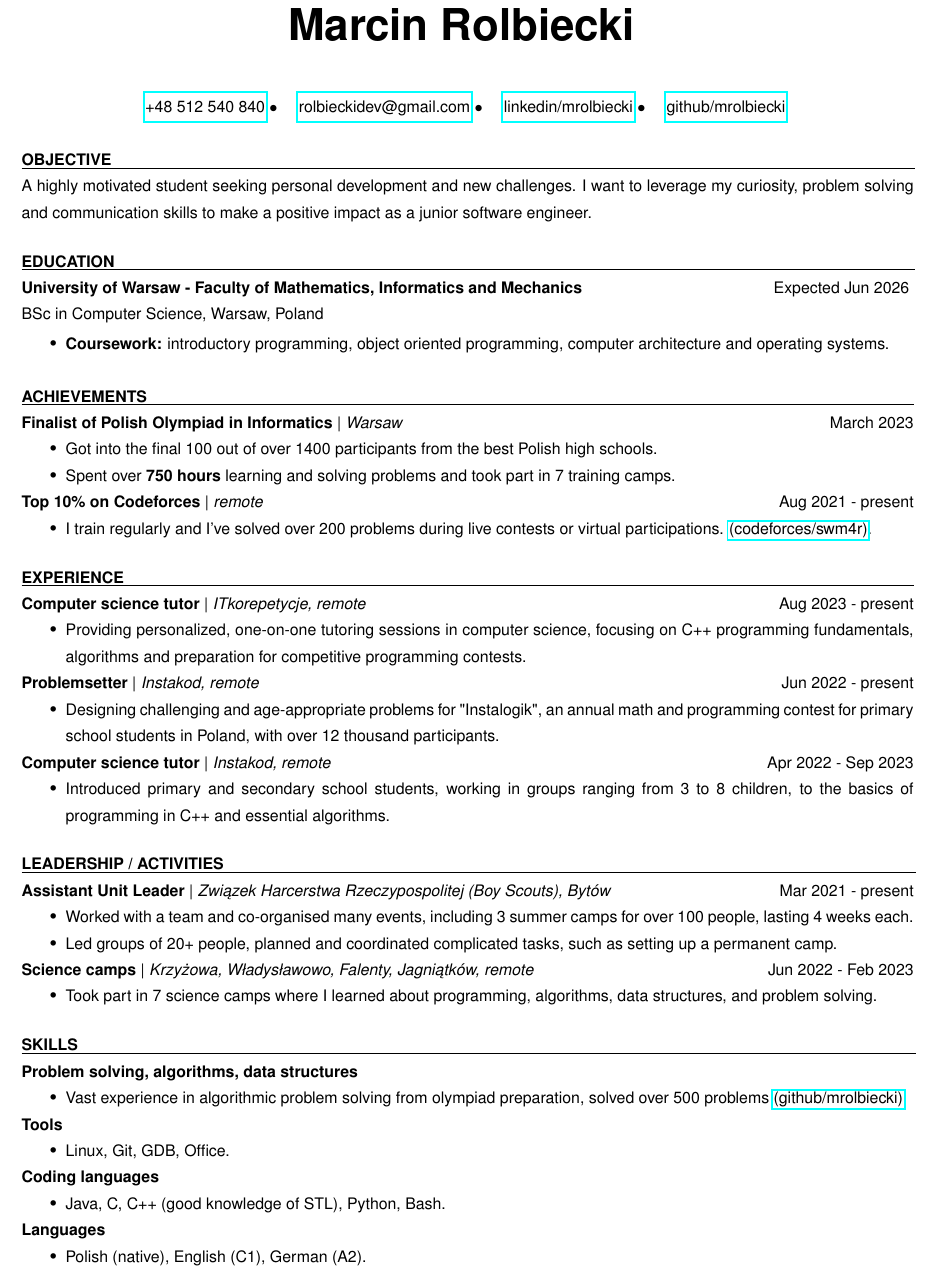
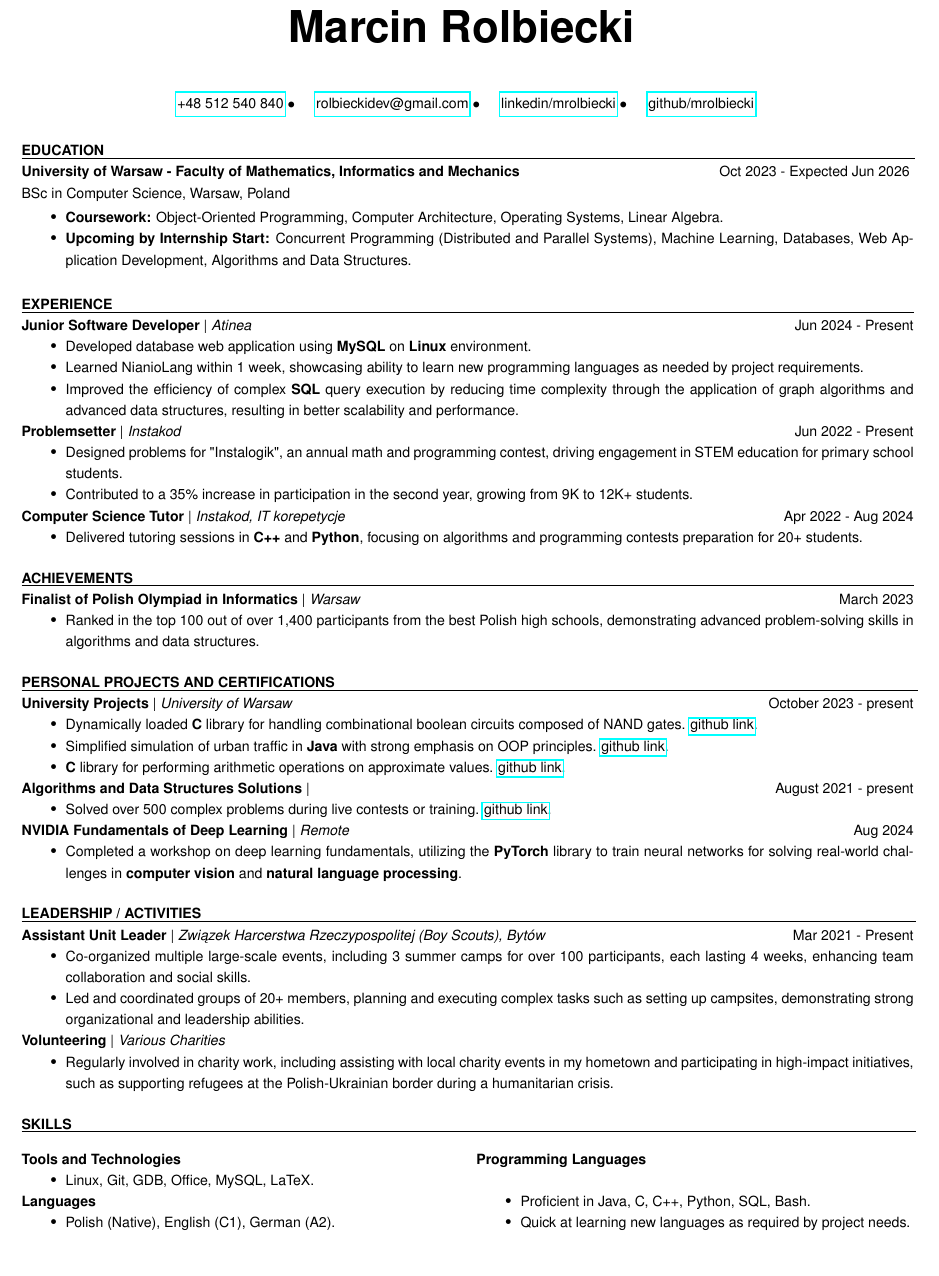
Before and after one commit to mrolbiecki/resume, a LaTeX CV (resume.tex, which reads subsections/achievements.tex, subsections/activities.tex, subsections/education.tex): part of the page, cut so that both start at the same text, the shorter picture padded with empty space. Compiled offline with pdfLaTeX.

Commit message:
add updated LaTeX files

```diff
--- a/resume.tex
+++ b/resume.tex
@@ -8,6 +8,7 @@
 \usepackage{tgbonum}
 \usepackage{subfiles}
 \usepackage{titlesec}
+\usepackage{multicol}
 
 \titlespacing*{\section}{0pt}{1\baselineskip}{0.2\baselineskip}
 
@@ -17,7 +18,7 @@
 \newlength{\remaining}
 \renewcommand{\section}[1]{%
   \vspace{0.4em}\setlength{\remaining}{\textwidth-\widthof{\uppercase{#1}}}
-    \noindent\underline{\fontsize{9}{15}\bfseries\uppercase{#1}\hspace*{\remaining}} \\
+    \noindent\underline{\fontsize{8}{12}\bfseries\uppercase{#1}\hspace*{\remaining}} \\
 }
 \renewcommand{\subsection}[3]{
     \noindent\textbf{#1} | \emph{#2} \hfill #3
@@ -27,7 +28,7 @@
 \begin{document}
     \fontencoding{T1}
     \fontfamily{phv}
-    \fontsize{9}{15}
+    \fontsize{8}{12}
     \selectfont
     \begin{center}
         \begin{center}
@@ -43,11 +44,11 @@
         \vspace{1em}
     \end{center}
     \vspace{-0.75em}
-    \subfile{subsections/statement.tex}
     \subfile{subsections/education.tex}
-    \subfile{subsections/awards.tex}
-    \subfile{subsections/work_ex.tex}
+    \subfile{subsections/work-experience.tex}
+    \subfile{subsections/achievements.tex}
+    \subfile{subsections/personal-projects.tex}
     \subfile{subsections/activities.tex}
-    \subfile{subsections/tools.tex}
+    \subfile{subsections/skills.tex}
 
 \end{document}
--- /dev/null
+++ b/subsections/achievements.tex
@@ -0,0 +1,7 @@
+\section{Achievements}
+\subsection{Finalist of Polish Olympiad in Informatics}{Warsaw}{March 2023}
+\begin{itemize}
+    \item Ranked in the top 100 out of over 1,400 participants from the best Polish high schools, demonstrating advanced problem-solving skills in algorithms and data structures.
+\end{itemize}
+
+\vspace{1em}
--- a/subsections/activities.tex
+++ b/subsections/activities.tex
@@ -1,13 +1,13 @@
 \section{Leadership / Activities}
-\subsection{Assistant Unit Leader}{Związek Harcerstwa Rzeczypospolitej (Boy Scouts), Bytów}{Mar 2021 - present}
+\subsection{Assistant Unit Leader}{Związek Harcerstwa Rzeczypospolitej (Boy Scouts), Bytów}{Mar 2021 - Present}
 \begin{itemize}
-    \item Worked with a team and co-organised many events, including 3 summer camps for over 100 people, lasting 4 weeks each.
-    \item Led groups of 20+ people, planned and coordinated complicated tasks, such as setting up a permanent camp.
+    \item Co-organized multiple large-scale events, including 3 summer camps for over 100 participants, each lasting 4 weeks, enhancing team collaboration and social skills.
+    \item Led and coordinated groups of 20+ members, planning and executing complex tasks such as setting up campsites, demonstrating strong organizational and leadership abilities.
 \end{itemize}
 
-\subsection{Science camps}{Krzyżowa, Władysławowo, Falenty, Jagniątków, remote}{Jun 2022 - Feb 2023}
-\begin {itemize}
-    \item Took part in 7 science camps where I learned about programming, algorithms, data structures, and problem solving.
+\subsection{Volunteering}{Various Charities}{}
+\begin{itemize}
+    \item Regularly involved in charity work, including assisting with local charity events in my hometown and participating in high-impact initiatives, such as supporting refugees at the Polish-Ukrainian border during a humanitarian crisis.
 \end{itemize}
 
 \vspace{1em}
--- a/subsections/education.tex
+++ b/subsections/education.tex
@@ -3,13 +3,12 @@
 }
 
 \section{Education}
-\subsection{University of Warsaw - Faculty of Mathematics, Informatics and Mechanics}{}{Expected Jun 2026}
+\subsection{University of Warsaw - Faculty of Mathematics, Informatics and Mechanics}{}{Oct 2023 - Expected Jun 2026}
 BSc in Computer Science, Warsaw, Poland \hfill
 
 \begin{itemize}
-	\item \textbf{Coursework:} introductory programming, object oriented programming, computer architecture and operating systems.
+    \item \textbf{Coursework:} Object-Oriented Programming, Computer Architecture, Operating Systems, Linear Algebra.
+    \item \textbf{Upcoming by Internship Start:} Concurrent Programming (Distributed and Parallel Systems), Machine Learning, Databases, Web Application Development, Algorithms and Data Structures.
 \end{itemize}
 
-
-% Don't remove the below line
 \vspace{1em}
--- /dev/null
+++ b/subsections/personal-projects.tex
@@ -0,0 +1,19 @@
+\section{Personal projects and Certifications}
+\subsection{University Projects}{University of Warsaw}{October 2023 - present}
+\begin{itemize}
+	\item Dynamically loaded \textbf{C} library for handling combinational boolean circuits composed of NAND gates. \href{https://github.com/mrolbiecki/university-projects/tree/main/computer-architecture-and-operating-systems/nand-gates-simulator}{github link}.
+	\item Simplified simulation of urban traffic in \textbf{Java} with strong emphasis on OOP principles. \href{https://github.com/mrolbiecki/university-projects/tree/main/object-oriented-programming/public-transport-simulation}{github link}.
+	\item \textbf{C} library for performing arithmetic operations on approximate values. \href{https://github.com/mrolbiecki/university-projects/tree/main/introductory-programming/arithmetic-of-approximate-values}{github link}.
+\end{itemize}
+
+\subsection{Algorithms and Data Structures Solutions}{}{August 2021 - present}
+\begin{itemize}
+	\item Solved over 500 complex problems during live contests or training. \href{https://github.com/mrolbiecki/competitive-programming-solutions}{github link}.
+\end{itemize}
+
+\subsection{NVIDIA Fundamentals of Deep Learning}{Remote}{Aug 2024}
+\begin{itemize}
+    \item Completed a workshop on deep learning fundamentals, utilizing the \textbf{PyTorch} library to train neural networks for solving real-world challenges in \textbf{computer vision} and \textbf{natural language processing}.
+\end{itemize}
+
+\vspace{1em}
--- /dev/null
+++ b/subsections/skills.tex
@@ -0,0 +1,27 @@
+\renewcommand{\subsection}[1]{
+    \noindent\textbf{#1}
+}
+
+\section{Skills}
+
+\vspace{-2em}
+
+\begin{multicols}{2}
+
+\subsection{Tools and Technologies}{}{}
+\begin{itemize}
+    \item Linux, Git, GDB, Office, MySQL, LaTeX.
+\end{itemize}
+
+\subsection{Languages}{}{}
+\begin{itemize}
+    \item Polish (Native), English (C1), German (A2).
+\end{itemize}
+
+\subsection{Programming Languages}{}{}
+\begin{itemize}
+    \item Proficient in Java, C, C++, Python, SQL, Bash.
+    \item Quick at learning new languages as required by project needs.
+\end{itemize}
+
+\end{multicols}
--- a/subsections/statement.tex
+++ b/subsections/statement.tex
@@ -1,4 +1,4 @@
 \section{Objective}
-A highly motivated student seeking personal development and new challenges. I want to leverage my curiosity, problem solving and communication skills to make a positive impact as a junior software engineer.
+A highly motivated Computer Science student with a strong foundation in algorithms and data structures. Seeking to leverage my problem-solving abilities, adaptability, and passion for technology to make positive impact as an intern at Google.
 
 \vspace{1em}
--- /dev/null
+++ b/subsections/work-experience.tex
@@ -0,0 +1,21 @@
+\section{Experience}
+\subsection{Junior Software Developer}{Atinea}{Jun 2024 - Present}
+\begin{itemize}
+    \item Developed database web application using \textbf{MySQL} on \textbf{Linux} environment.
+    \item Learned NianioLang within 1 week, showcasing ability to learn new programming languages as needed by project requirements.
+    \item Improved the efficiency of complex \textbf{SQL} query execution by reducing time complexity through the application of graph algorithms and
+advanced data structures, resulting in better scalability and performance.
+\end{itemize}
+
+\subsection{Problemsetter}{Instakod}{Jun 2022 - Present}
+\begin{itemize}
+    \item Designed problems for "Instalogik", an annual math and programming contest, driving engagement in STEM education for primary school students.
+    \item Contributed to a 35\% increase in participation in the second year, growing from 9K to 12K+ students.
+\end{itemize}
+
+\subsection{Computer Science Tutor}{Instakod, IT korepetycje}{Apr 2022 - Aug 2024}
+\begin{itemize}
+    \item Delivered tutoring sessions in \textbf{C++} and \textbf{Python}, focusing on algorithms and programming contests preparation for 20+ students.
+\end{itemize}
+
+\vspace{1em}
```
Also changed, not shown: README.md, resume.pdf, 2 other files.
